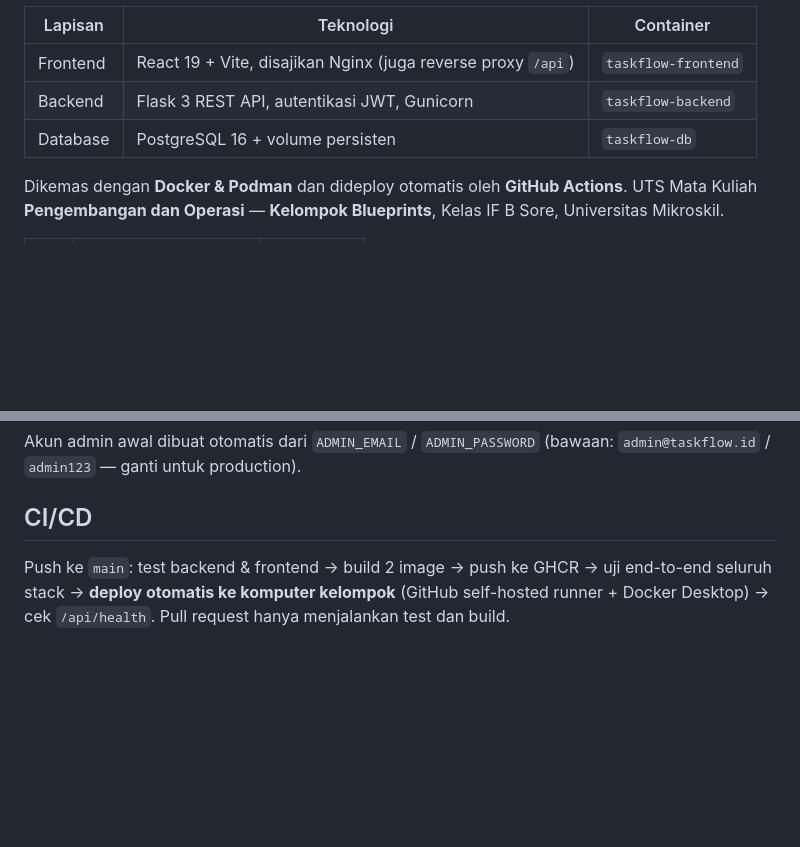
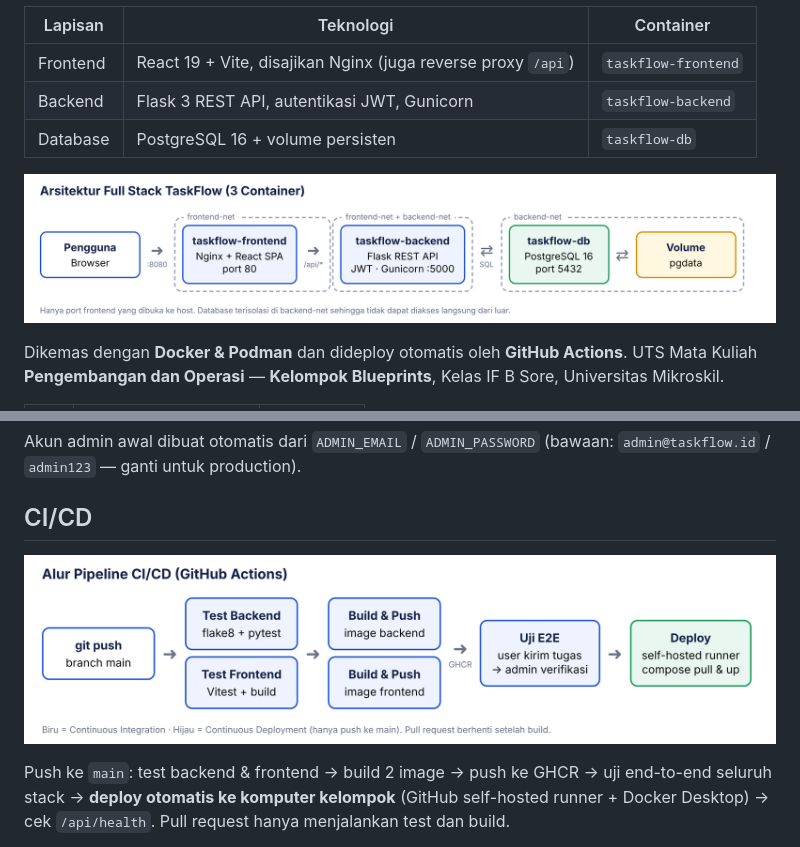
Before and after one commit to worldff/taskflow, a Markdown page: README.md, 2 parts joined by grey strips. Rendered like a GitHub page; pictures changed too: docs/alur-cicd.png (added), docs/arsitektur.png (added); blank space fills up the shorter version.

Commit message:
Tambah gambar arsitektur dan alur CI/CD ke README

```diff
--- a/README.md
+++ b/README.md
@@ -9,6 +9,8 @@ dan status di akun User berubah menjadi **Selesai**.
 | Frontend | React 19 + Vite, disajikan Nginx (juga reverse proxy `/api`) | `taskflow-frontend` |
 | Backend | Flask 3 REST API, autentikasi JWT, Gunicorn | `taskflow-backend` |
 | Database | PostgreSQL 16 + volume persisten | `taskflow-db` |
+
+![Arsitektur TaskFlow: 3 container](docs/arsitektur.png)
 
 Dikemas dengan **Docker & Podman** dan dideploy otomatis oleh **GitHub Actions**.
 UTS Mata Kuliah **Pengembangan dan Operasi** — **Kelompok Blueprints**, Kelas IF B Sore, Universitas Mikroskil.
@@ -71,6 +73,8 @@ Akun admin awal dibuat otomatis dari `ADMIN_EMAIL` / `ADMIN_PASSWORD`
 (bawaan: `admin@taskflow.id` / `admin123` — ganti untuk production).
 
 ## CI/CD
+![Alur pipeline CI/CD](docs/alur-cicd.png)
+
 Push ke `main`: test backend & frontend → build 2 image → push ke GHCR →
 uji end-to-end seluruh stack → **deploy otomatis ke komputer kelompok** (GitHub
 self-hosted runner + Docker Desktop) → cek `/api/health`.
```
